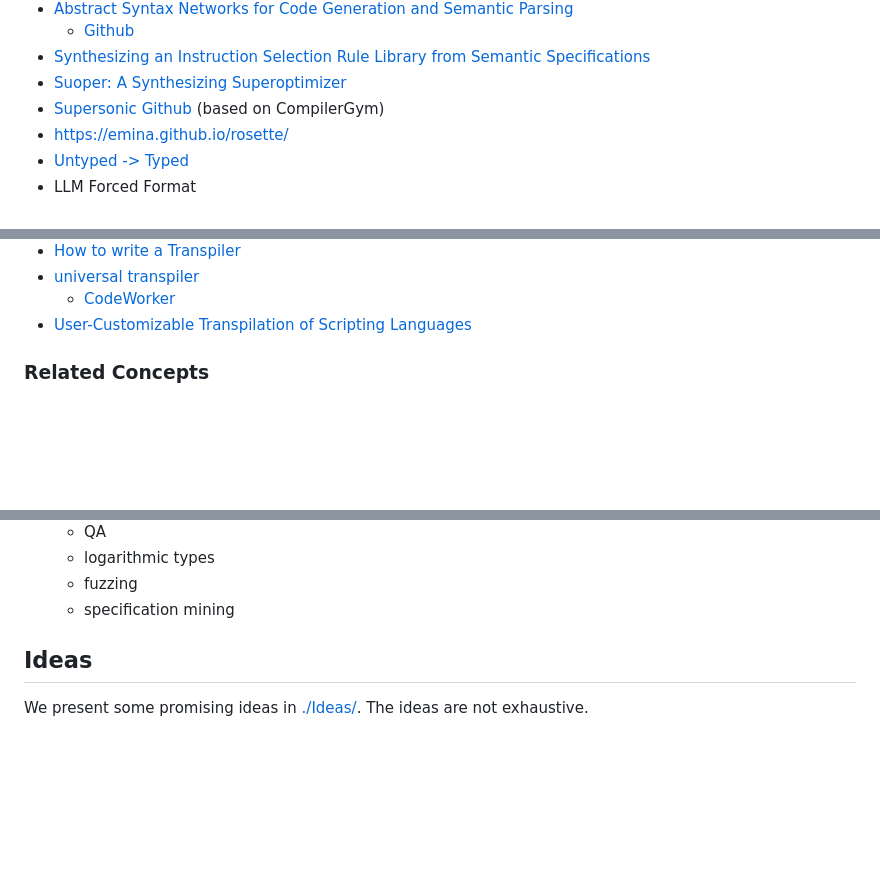
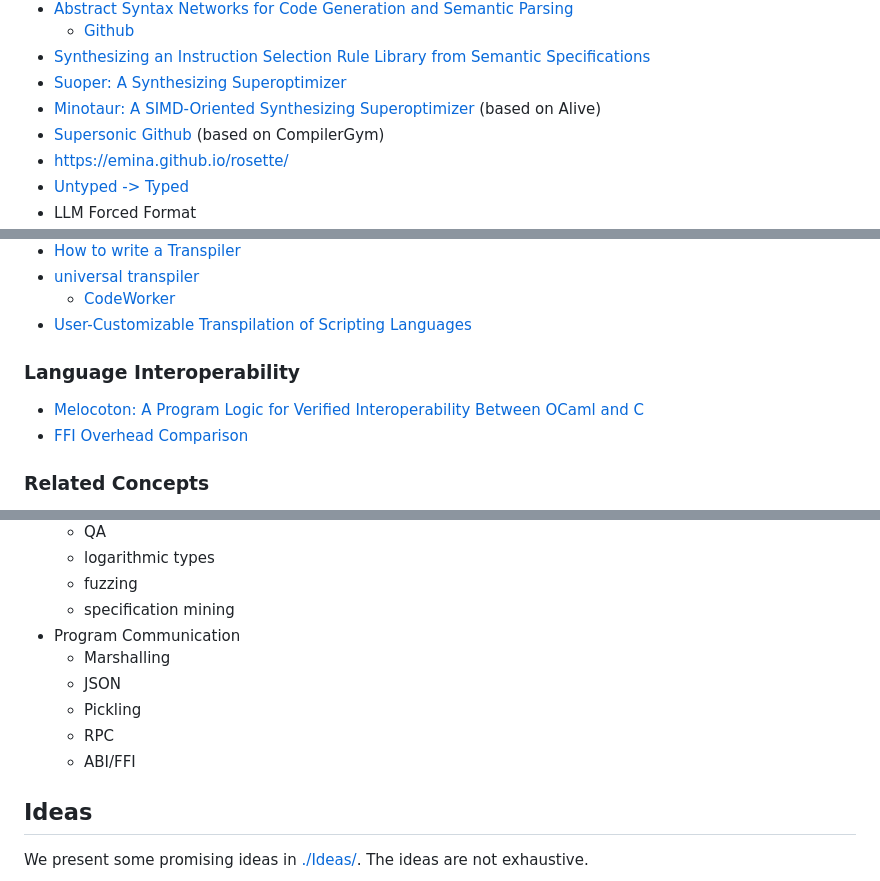
Before and after one commit to NeuralCoder3/transpilation, a Markdown page: ReadMe.md, 3 parts joined by grey strips. GitHub-like rendering; blank space fills up the shorter version.

Commit message:
new interesting papers

```diff
--- a/ReadMe.md
+++ b/ReadMe.md
@@ -211,6 +211,7 @@ However, the synthesis has a clear guideline as the shape of the original progra
     - [Github](https://github.com/xiye17/torchASN)
 - [Synthesizing an Instruction Selection Rule Library from Semantic Specifications](https://pp.ipd.kit.edu/uploads/publikationen/buchwald18cgo.pdf)
 - [Suoper: A Synthesizing Superoptimizer](https://arxiv.org/abs/1711.04422)
+- [Minotaur: A SIMD-Oriented Synthesizing Superoptimizer](https://arxiv.org/abs/2306.00229) (based on Alive)
 - [Supersonic](https://dl.acm.org/doi/10.1145/3497776.3517769) [Github](https://github.com/HuantWang/SUPERSONIC) (based on CompilerGym)
 - https://emina.github.io/rosette/
 - [Untyped -> Typed](https://dl.acm.org/doi/abs/10.1145/1176617.1176755?casa_token=dFMn2xhiTeUAAAAA:EC0wkfDgt3clgpbnwQ1x2JasOiL9wOvZQ0HoxKdUNexgjpAznzLg4tpfJpfDyXp0MIYzBHeE58tS)
@@ -275,6 +277,11 @@ However, there are often formal (or implicit) guarantees that the result agrees
 - [universal transpiler](https://github.com/jarble/transpiler)
     - [CodeWorker](http://codeworker.free.fr/)
 - [User-Customizable Transpilation of Scripting Languages](https://arxiv.org/pdf/2301.11220.pdf)
+
+### Language Interoperability
+- [Melocoton: A Program Logic for Verified Interoperability Between OCaml and C](https://gallium.inria.fr/~agueneau/publis/melocoton.pdf)
+- [FFI Overhead Comparison](https://news.ycombinator.com/item?id=31376679)
+
 
 ### Related Concepts
 - Synthesis
@@ -300,6 +307,12 @@ However, there are often formal (or implicit) guarantees that the result agrees
     - logarithmic types
     - fuzzing
     - specification mining
+- Program Communication
+    - Marshalling
+    - JSON
+    - Pickling
+    - RPC
+    - ABI/FFI
 
 
 ## Ideas
```
Also changed, not shown: other parts of ReadMe.md (+1 -0 lines).
